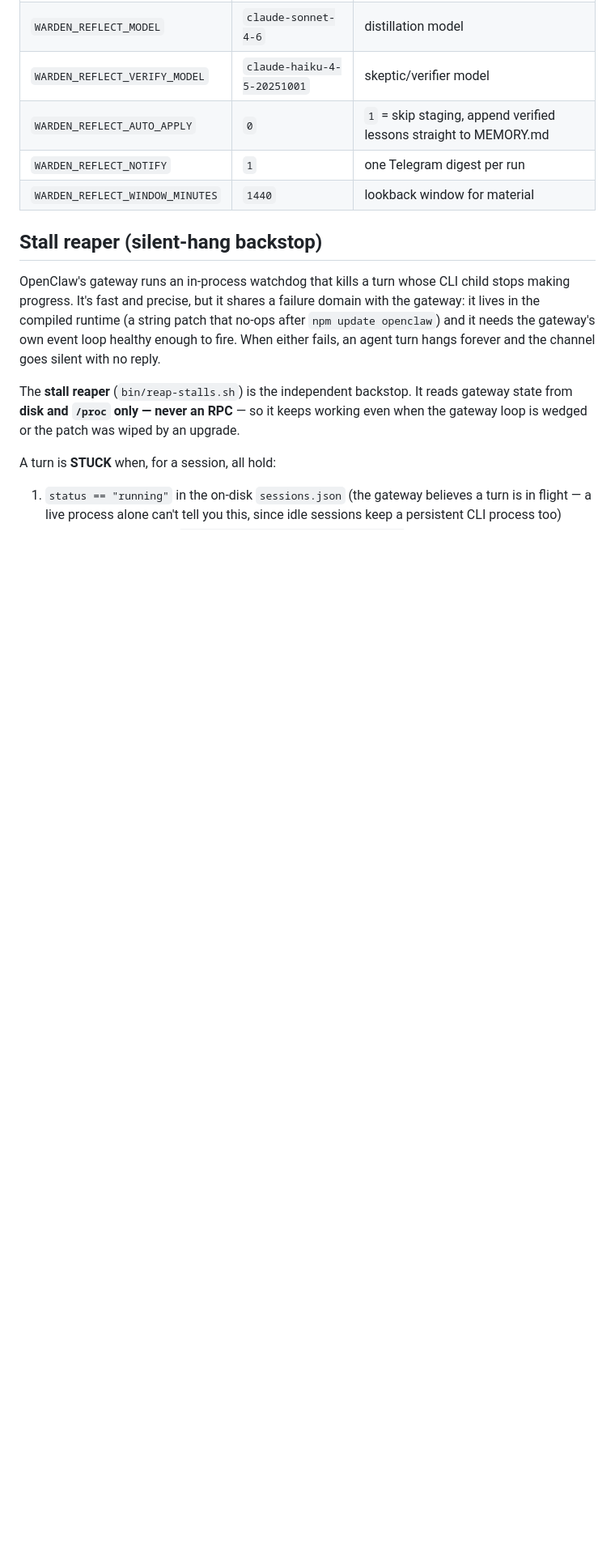
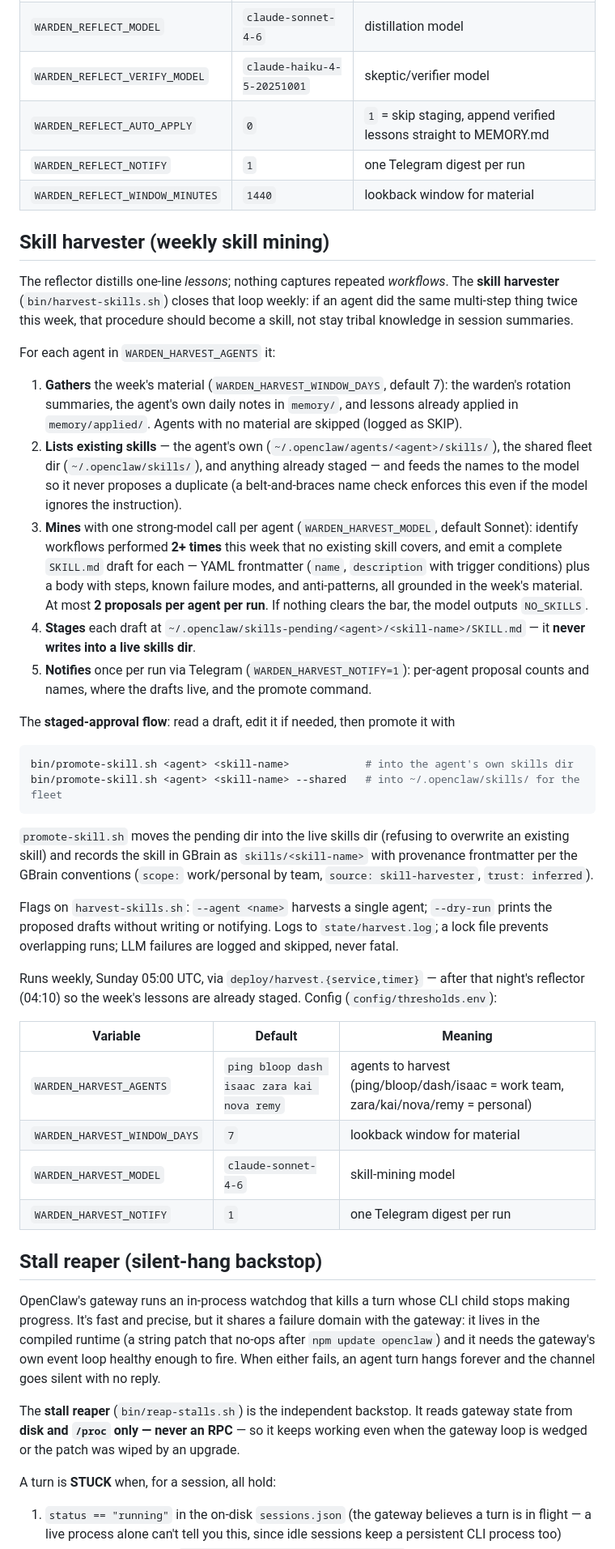
Before and after one commit to Ani-HQ/session-warden, a Markdown page: README.md, the part around the change. Shown at 81% size. GitHub-like rendering; blank space fills up the shorter version.

Commit message:
docs: Skill harvester section in README

````diff
--- a/README.md
+++ b/README.md
@@ -85,6 +85,38 @@ Runs nightly at 04:10 UTC via `deploy/reflect.{service,timer}` — after the dre
 | `WARDEN_REFLECT_AUTO_APPLY` | `0` | `1` = skip staging, append verified lessons straight to MEMORY.md |
 | `WARDEN_REFLECT_NOTIFY` | `1` | one Telegram digest per run |
 | `WARDEN_REFLECT_WINDOW_MINUTES` | `1440` | lookback window for material |
+
+## Skill harvester (weekly skill mining)
+
+The reflector distills one-line *lessons*; nothing captures repeated *workflows*. The **skill harvester** (`bin/harvest-skills.sh`) closes that loop weekly: if an agent did the same multi-step thing twice this week, that procedure should become a skill, not stay tribal knowledge in session summaries.
+
+For each agent in `WARDEN_HARVEST_AGENTS` it:
+
+1. **Gathers** the week's material (`WARDEN_HARVEST_WINDOW_DAYS`, default 7): the warden's rotation summaries, the agent's own daily notes in `memory/`, and lessons already applied in `memory/applied/`. Agents with no material are skipped (logged as SKIP).
+2. **Lists existing skills** — the agent's own (`~/.openclaw/agents/<agent>/skills/`), the shared fleet dir (`~/.openclaw/skills/`), and anything already staged — and feeds the names to the model so it never proposes a duplicate (a belt-and-braces name check enforces this even if the model ignores the instruction).
+3. **Mines** with one strong-model call per agent (`WARDEN_HARVEST_MODEL`, default Sonnet): identify workflows performed **2+ times** this week that no existing skill covers, and emit a complete `SKILL.md` draft for each — YAML frontmatter (`name`, `description` with trigger conditions) plus a body with steps, known failure modes, and anti-patterns, all grounded in the week's material. At most **2 proposals per agent per run**. If nothing clears the bar, the model outputs `NO_SKILLS`.
+4. **Stages** each draft at `~/.openclaw/skills-pending/<agent>/<skill-name>/SKILL.md` — it **never writes into a live skills dir**.
+5. **Notifies** once per run via Telegram (`WARDEN_HARVEST_NOTIFY=1`): per-agent proposal counts and names, where the drafts live, and the promote command.
+
+The **staged-approval flow**: read a draft, edit it if needed, then promote it with
+
+```bash
+bin/promote-skill.sh <agent> <skill-name>            # into the agent's own skills dir
+bin/promote-skill.sh <agent> <skill-name> --shared   # into ~/.openclaw/skills/ for the fleet
+```
+
+`promote-skill.sh` moves the pending dir into the live skills dir (refusing to overwrite an existing skill) and records the skill in GBrain as `skills/<skill-name>` with provenance frontmatter per the GBrain conventions (`scope:` work/personal by team, `source: skill-harvester`, `trust: inferred`).
+
+Flags on `harvest-skills.sh`: `--agent <name>` harvests a single agent; `--dry-run` prints the proposed drafts without writing or notifying. Logs to `state/harvest.log`; a lock file prevents overlapping runs; LLM failures are logged and skipped, never fatal.
+
+Runs weekly, Sunday 05:00 UTC, via `deploy/harvest.{service,timer}` — after that night's reflector (04:10) so the week's lessons are already staged. Config (`config/thresholds.env`):
+
+| Variable | Default | Meaning |
+|---|---|---|
+| `WARDEN_HARVEST_AGENTS` | `ping bloop dash isaac zara kai nova remy` | agents to harvest (ping/bloop/dash/isaac = work team, zara/kai/nova/remy = personal) |
+| `WARDEN_HARVEST_WINDOW_DAYS` | `7` | lookback window for material |
+| `WARDEN_HARVEST_MODEL` | `claude-sonnet-4-6` | skill-mining model |
+| `WARDEN_HARVEST_NOTIFY` | `1` | one Telegram digest per run |
 
 ## Stall reaper (silent-hang backstop)
 
````
